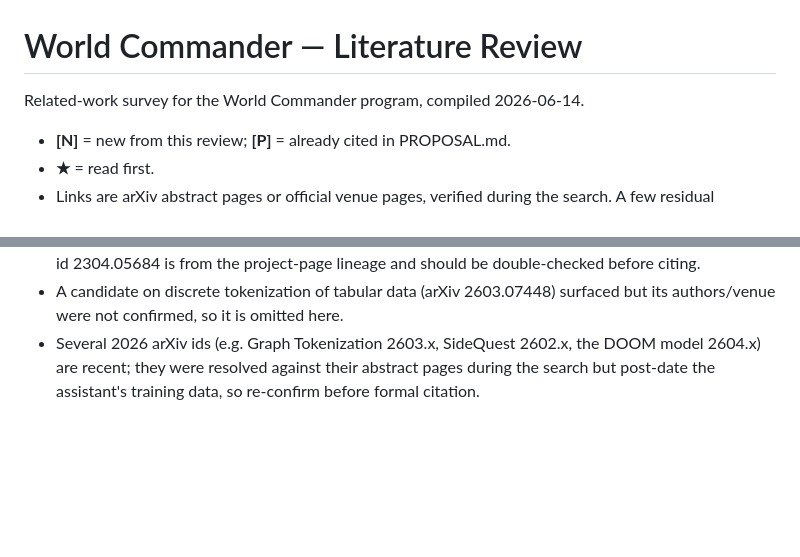
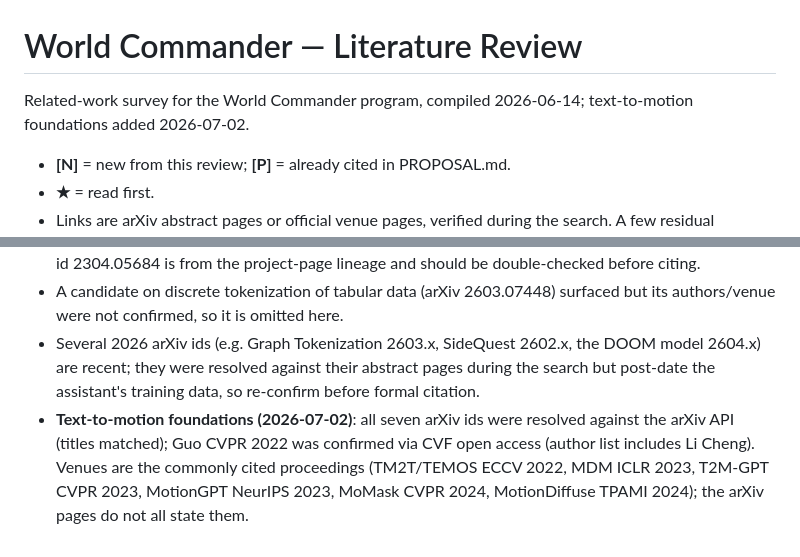
Before and after one commit to yuboshell/world-commander, a Markdown page: LITERATURE.md, 2 parts joined by grey strips. Drawn GitHub-style; blank space fills up the shorter version.

```diff
--- a/LITERATURE.md
+++ b/LITERATURE.md
@@ -1,6 +1,6 @@
 # World Commander — Literature Review
 
-Related-work survey for the World Commander program, compiled 2026-06-14.
+Related-work survey for the World Commander program, compiled 2026-06-14; text-to-motion foundations added 2026-07-02.
 
 - **[N]** = new from this review; **[P]** = already cited in PROPOSAL.md.
 - **★** = read first.
@@ -245,3 +277,4 @@ Diffusion model for two-person interactive motion from text via weight-sharing c
 - **InterGen**: title, authors (Liang et al.), IJCV 2024, and the InterHuman dataset are confirmed; the arXiv id 2304.05684 is from the project-page lineage and should be double-checked before citing.
 - A candidate on discrete tokenization of tabular data (arXiv 2603.07448) surfaced but its authors/venue were not confirmed, so it is omitted here.
 - Several 2026 arXiv ids (e.g. Graph Tokenization 2603.x, SideQuest 2602.x, the DOOM model 2604.x) are recent; they were resolved against their abstract pages during the search but post-date the assistant's training data, so re-confirm before formal citation.
+- **Text-to-motion foundations (2026-07-02)**: all seven arXiv ids were resolved against the arXiv API (titles matched); Guo CVPR 2022 was confirmed via CVF open access (author list includes Li Cheng). Venues are the commonly cited proceedings (TM2T/TEMOS ECCV 2022, MDM ICLR 2023, T2M-GPT CVPR 2023, MotionGPT NeurIPS 2023, MoMask CVPR 2024, MotionDiffuse TPAMI 2024); the arXiv pages do not all state them.
```
Also changed, not shown: other parts of LITERATURE.md (+32 -0 lines).
